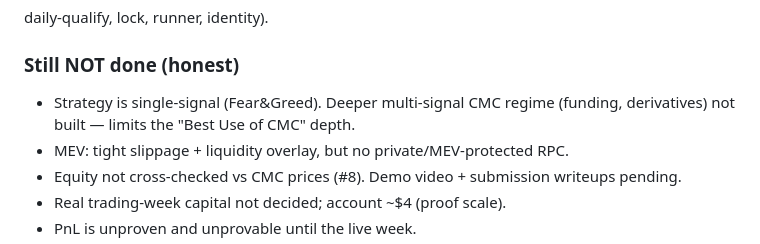
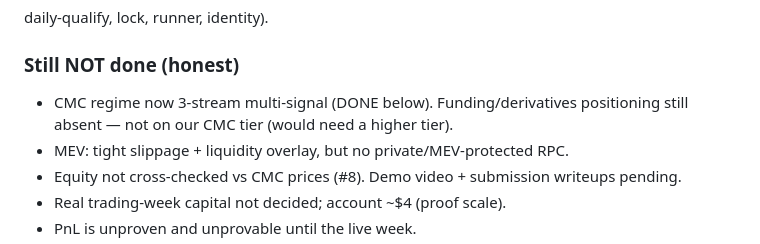
Before and after one commit to Yonkoo11/helmsman, a Markdown page: ai/progress.md, the part around the change. GitHub-like rendering.

Commit message:
docs: correct stale 'single-signal' note after multi-signal regime shipped

```diff
--- a/ai/progress.md
+++ b/ai/progress.md
@@ -32,8 +32,8 @@ trade by itself.
   daily-qualify, lock, runner, identity).
 
 ### Still NOT done (honest)
-- Strategy is single-signal (Fear&Greed). Deeper multi-signal CMC regime (funding,
-  derivatives) not built — limits the "Best Use of CMC" depth.
+- CMC regime now 3-stream multi-signal (DONE below). Funding/derivatives positioning
+  still absent — not on our CMC tier (would need a higher tier).
 - MEV: tight slippage + liquidity overlay, but no private/MEV-protected RPC.
 - Equity not cross-checked vs CMC prices (#8). Demo video + submission writeups pending.
 - Real trading-week capital not decided; account ~$4 (proof scale).
```
